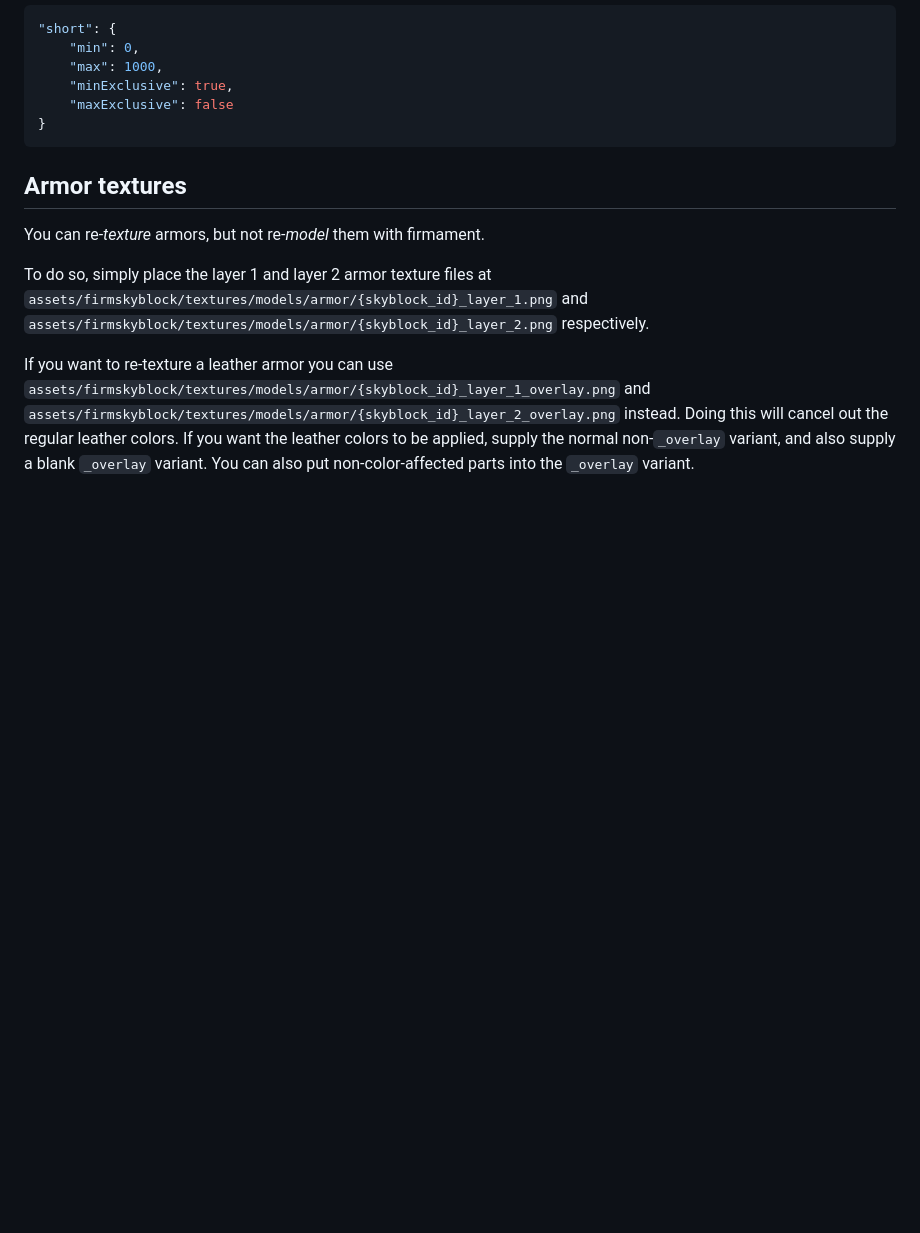
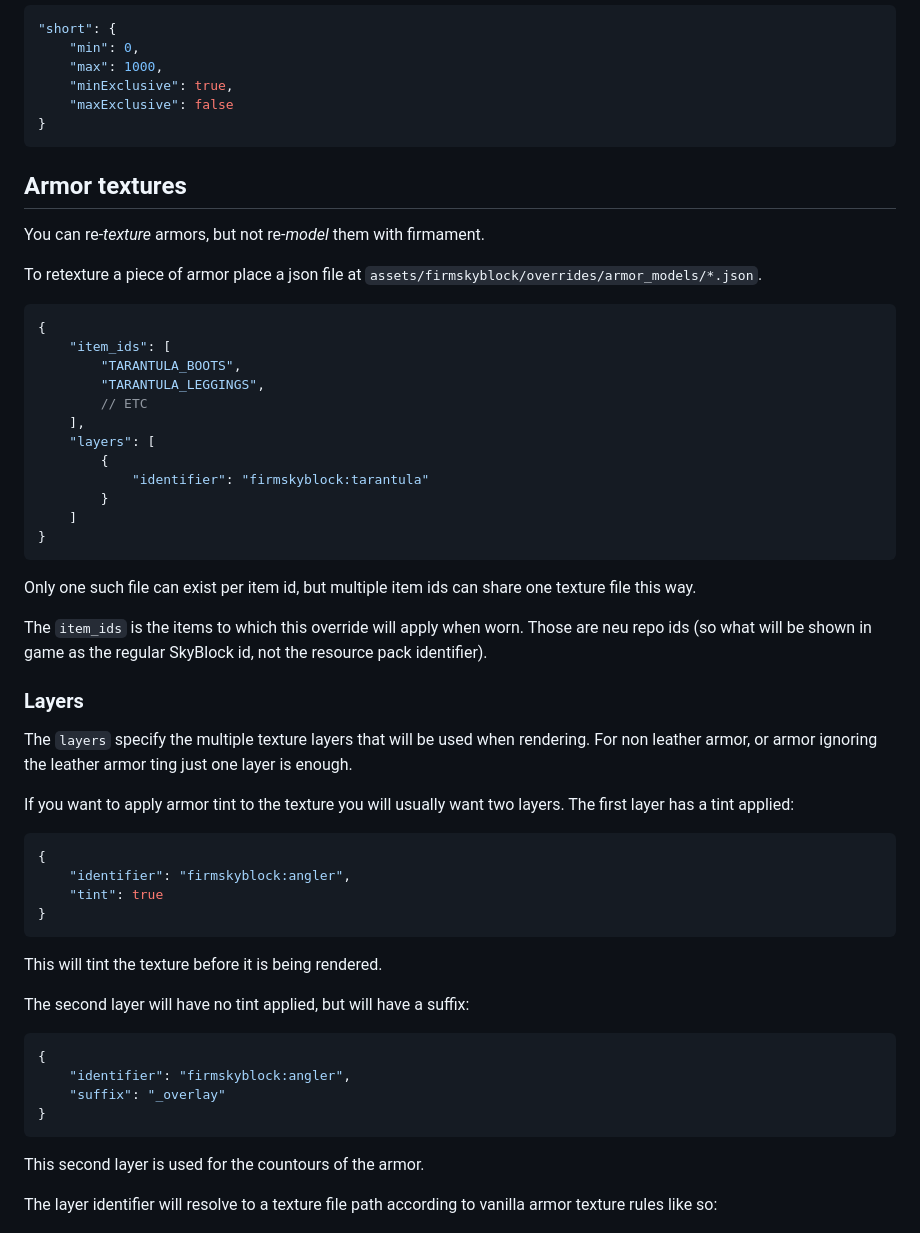
Before and after one commit to nea89o/Firmament, a Markdown page: docs/Texture Pack Format.md, the part around one of its changes. Rendered like a GitHub page; blank space fills up the shorter version.

Commit message:
Add documentation for armor textures
[no changelog]

````diff
--- a/docs/Texture Pack Format.md
+++ b/docs/Texture Pack Format.md
@@ -227,12 +227,54 @@ You can override that like so:
 
 You can re-*texture* armors, but not re-*model* them with firmament.
 
-To do so, simply place the layer 1 and layer 2 armor
-texture files at `assets/firmskyblock/textures/models/armor/{skyblock_id}_layer_1.png` and
-`assets/firmskyblock/textures/models/armor/{skyblock_id}_layer_2.png` respectively.
+To retexture a piece of armor place a json file at `assets/firmskyblock/overrides/armor_models/*.json`.
 
-If you want to re-texture a leather
-armor you can use `assets/firmskyblock/textures/models/armor/{skyblock_id}_layer_1_overlay.png` and
-`assets/firmskyblock/textures/models/armor/{skyblock_id}_layer_2_overlay.png` instead. Doing this will cancel out the
-regular leather colors. If you want the leather colors to be applied, supply the normal non-`_overlay` variant, and
-also supply a blank `_overlay` variant. You can also put non-color-affected parts into the `_overlay` variant.
+```json
+{
+    "item_ids": [
+        "TARANTULA_BOOTS",
+        "TARANTULA_LEGGINGS",
+        // ETC
+    ],
+    "layers": [
+        {
+            "identifier": "firmskyblock:tarantula"
+        }
+    ]
+}
+```
+
+Only one such file can exist per item id, but multiple item ids can share one texture file this way.
+
+The `item_ids` is the items to which this override will apply when worn. Those are neu repo ids (so what will be shown
+in game as the regular SkyBlock id, not the resource pack identifier).
+
+### Layers
+
+The `layers` specify the multiple texture layers that will be used when rendering. For non leather armor, or armor
+ignoring the leather armor ting just one layer is enough.
+
+If you want to apply armor tint to the texture you will usually want two layers. The first layer has a tint applied:
+
+```json
+{
+    "identifier": "firmskyblock:angler",
+    "tint": true
+}
+```
+
+This will tint the texture before it is being rendered.
+
+The second layer will have no tint applied, but will have a suffix:
+
+```json
+{
+    "identifier": "firmskyblock:angler",
+    "suffix": "_overlay"
+}
+```
+
+This second layer is used for the countours of the armor.
+
+The layer identifier will resolve to a texture file path according to vanilla armor texture rules like so:
+
````
Also changed, not shown: other parts of docs/Texture Pack Format.md (+40 -0 lines).
